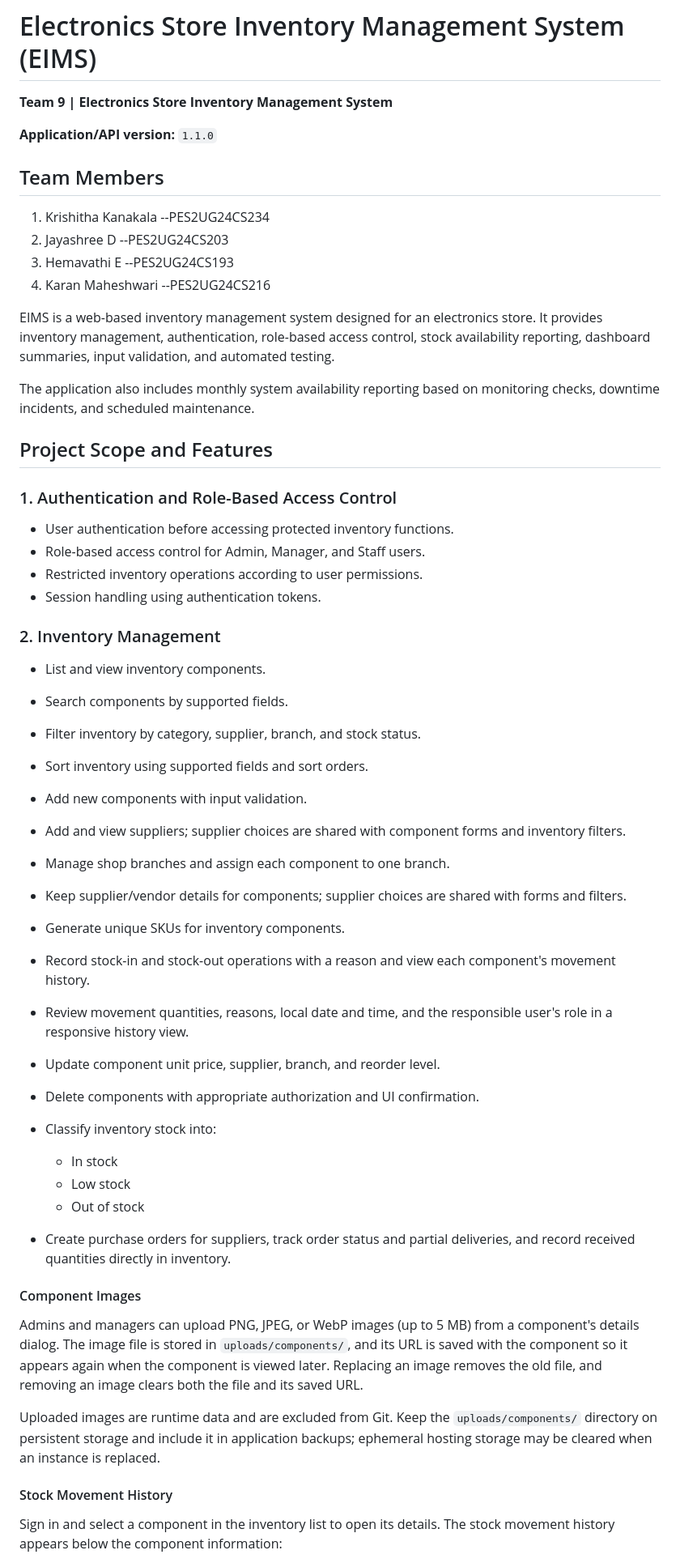
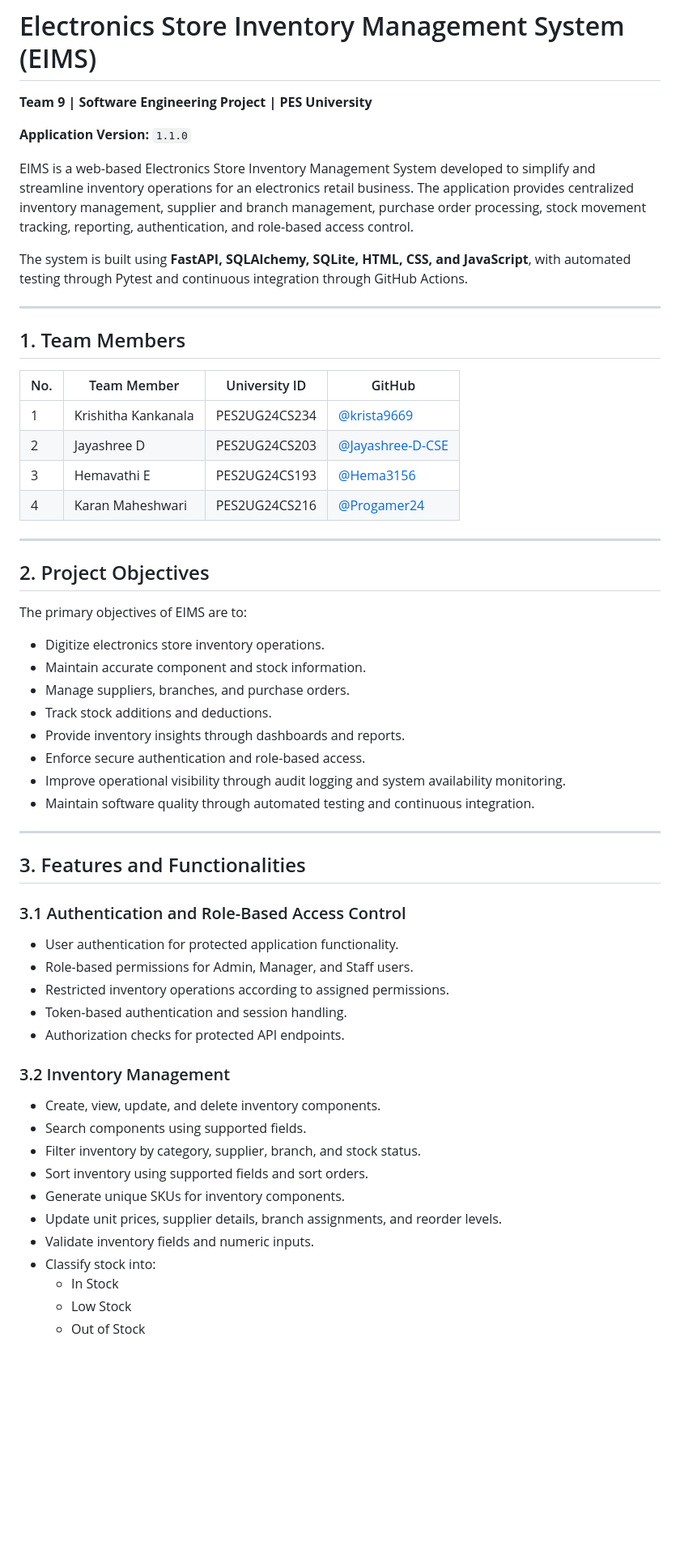
Before and after one commit to ElectronicsStore-ManagementSystem/Team-9-Electronics-Store-Inventory-Management-System, a Markdown page: README.md, the part around one of its changes. Shown at 81% size. Rendered like a GitHub page; blank space fills up the shorter version.

```diff
--- a/README.md
+++ b/README.md
@@ -1,66 +1,62 @@
 # Electronics Store Inventory Management System (EIMS)
 
-**Team 9 | Electronics Store Inventory Management System**
+**Team 9 | Software Engineering Project | PES University**
 
-**Application/API version:** `1.1.0`
+**Application Version:** `1.1.0`
 
-## Team Members
+EIMS is a web-based Electronics Store Inventory Management System developed to simplify and streamline inventory operations for an electronics retail business. The application provides centralized inventory management, supplier and branch management, purchase order processing, stock movement tracking, reporting, authentication, and role-based access control.
 
-1. Krishitha Kanakala --PES2UG24CS234
-2. Jayashree D        --PES2UG24CS203
-3. Hemavathi E        --PES2UG24CS193
-4. Karan Maheshwari   --PES2UG24CS216
+The system is built using **FastAPI, SQLAlchemy, SQLite, HTML, CSS, and JavaScript**, with automated testing through Pytest and continuous integration through GitHub Actions.
 
-EIMS is a web-based inventory management system designed for an electronics store. It provides inventory management, authentication, role-based access control, stock availability reporting, dashboard summaries, input validation, and automated testing.
+---
 
-The application also includes monthly system availability reporting based on monitoring checks, downtime incidents, and scheduled maintenance.
+## 1. Team Members
 
-## Project Scope and Features
+| No. | Team Member | University ID | GitHub |
+|---|---|---|---|
+| 1 | Krishitha Kankanala | PES2UG24CS234 | [@krista9669](https://github.com/krista9669) |
+| 2 | Jayashree D | PES2UG24CS203 | [@Jayashree-D-CSE](https://github.com/Jayashree-D-CSE) |
+| 3 | Hemavathi E | PES2UG24CS193 | [@Hema3156](https://github.com/Hema3156) |
+| 4 | Karan Maheshwari | PES2UG24CS216 | [@Progamer24](https://github.com/Progamer24) |
 
-### 1. Authentication and Role-Based Access Control
+---
 
-* User authentication before accessing protected inventory functions.
-* Role-based access control for Admin, Manager, and Staff users.
-* Restricted inventory operations according to user permissions.
-* Session handling using authentication tokens.
+## 2. Project Objectives
 
-### 2. Inventory Management
+The primary objectives of EIMS are to:
 
-* List and view inventory components.
-* Search components by supported fields.
-* Filter inventory by category, supplier, branch, and stock status.
-* Sort inventory using supported fields and sort orders.
-* Add new components with input validation.
-* Add and view suppliers; supplier choices are shared with component forms and inventory filters.
-* Manage shop branches and assign each component to one branch.
-* Keep supplier/vendor details for components; supplier choices are shared with forms and filters.
-* Generate unique SKUs for inventory components.
-* Record stock-in and stock-out operations with a reason and view each component's movement history.
-* Review movement quantities, reasons, local date and time, and the responsible user's role in a responsive history view.
-* Update component unit price, supplier, branch, and reorder level.
-* Delete components with appropriate authorization and UI confirmation.
-* Classify inventory stock into:
+- Digitize electronics store inventory operations.
+- Maintain accurate component and stock information.
+- Manage suppliers, branches, and purchase orders.
+- Track stock additions and deductions.
+- Provide inventory insights through dashboards and reports.
+- Enforce secure authentication and role-based access.
+- Improve operational visibility through audit logging and system availability monitoring.
+- Maintain software quality through automated testing and continuous integration.
 
-  * In stock
-  * Low stock
-  * Out of stock
-* Create purchase orders for suppliers, track order status and partial deliveries, and record received quantities directly in inventory.
+---
 
-#### Component Images
+## 3. Features and Functionalities
 
-Admins and managers can upload PNG, JPEG, or WebP images (up to 5 MB) from a
-component's details dialog. The image file is stored in
-`uploads/components/`, and its URL is saved with the component so it appears
-again when the component is viewed later. Replacing an image removes the old
-file, and removing an image clears both the file and its saved URL.
+### 3.1 Authentication and Role-Based Access Control
 
-Uploaded images are runtime data and are excluded from Git. Keep the
-`uploads/components/` directory on persistent storage and include it in
-application backups; ephemeral hosting storage may be cleared when an instance
-is replaced.
+- User authentication for protected application functionality.
+- Role-based permissions for Admin, Manager, and Staff users.
+- Restricted inventory operations according to assigned permissions.
+- Token-based authentication and session handling.
+- Authorization checks for protected API endpoints.
 
-#### Stock Movement History
+### 3.2 Inventory Management
 
-Sign in and select a component in the inventory list to open its details. The
-stock movement history appears below the component information:
+- Create, view, update, and delete inventory components.
+- Search components using supported fields.
+- Filter inventory by category, supplier, branch, and stock status.
+- Sort inventory using supported fields and sort orders.
+- Generate unique SKUs for inventory components.
+- Update unit prices, supplier details, branch assignments, and reorder levels.
+- Validate inventory fields and numeric inputs.
+- Classify stock into:
+  - In Stock
+  - Low Stock
+  - Out of Stock
 
```
Also changed, not shown: other parts of README.md (+410 -192 lines).
